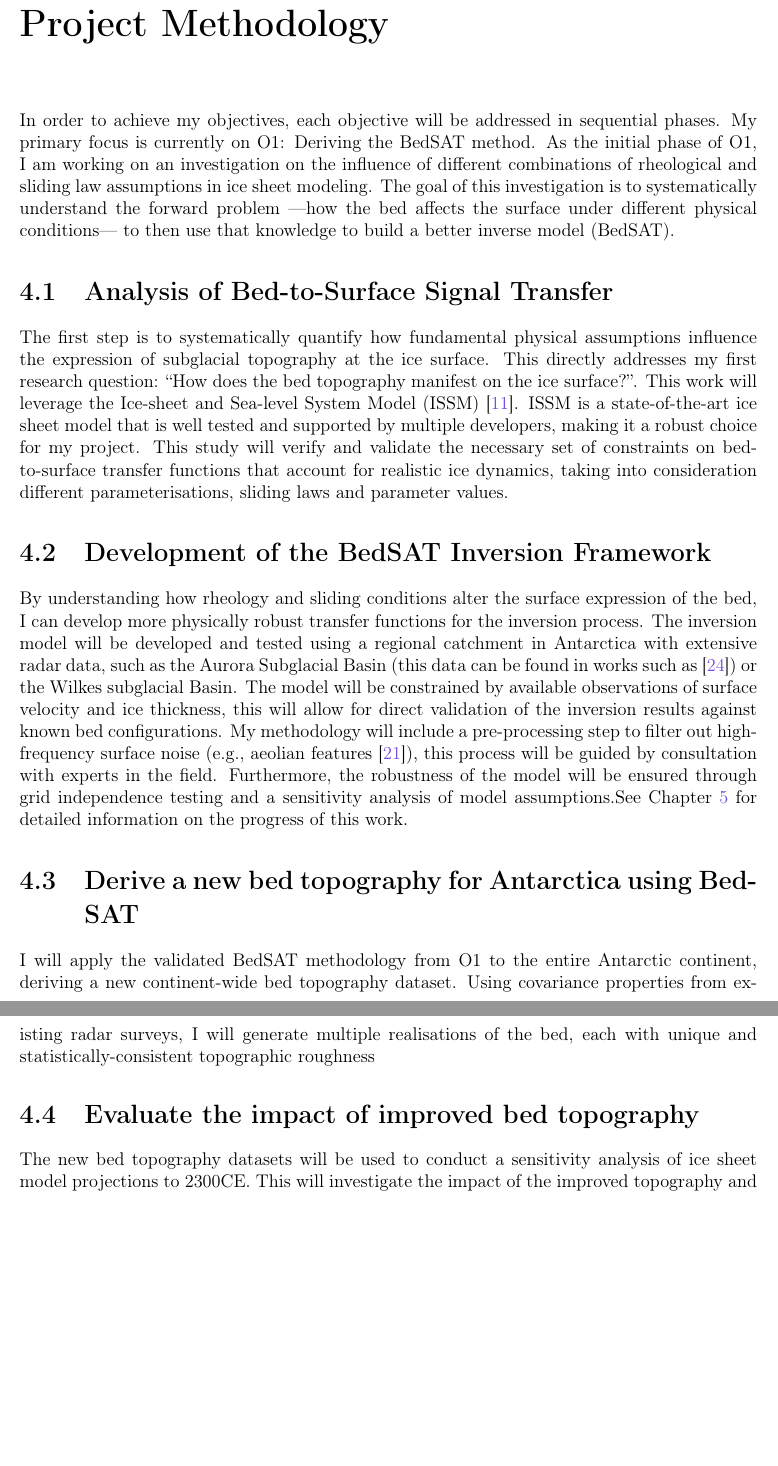
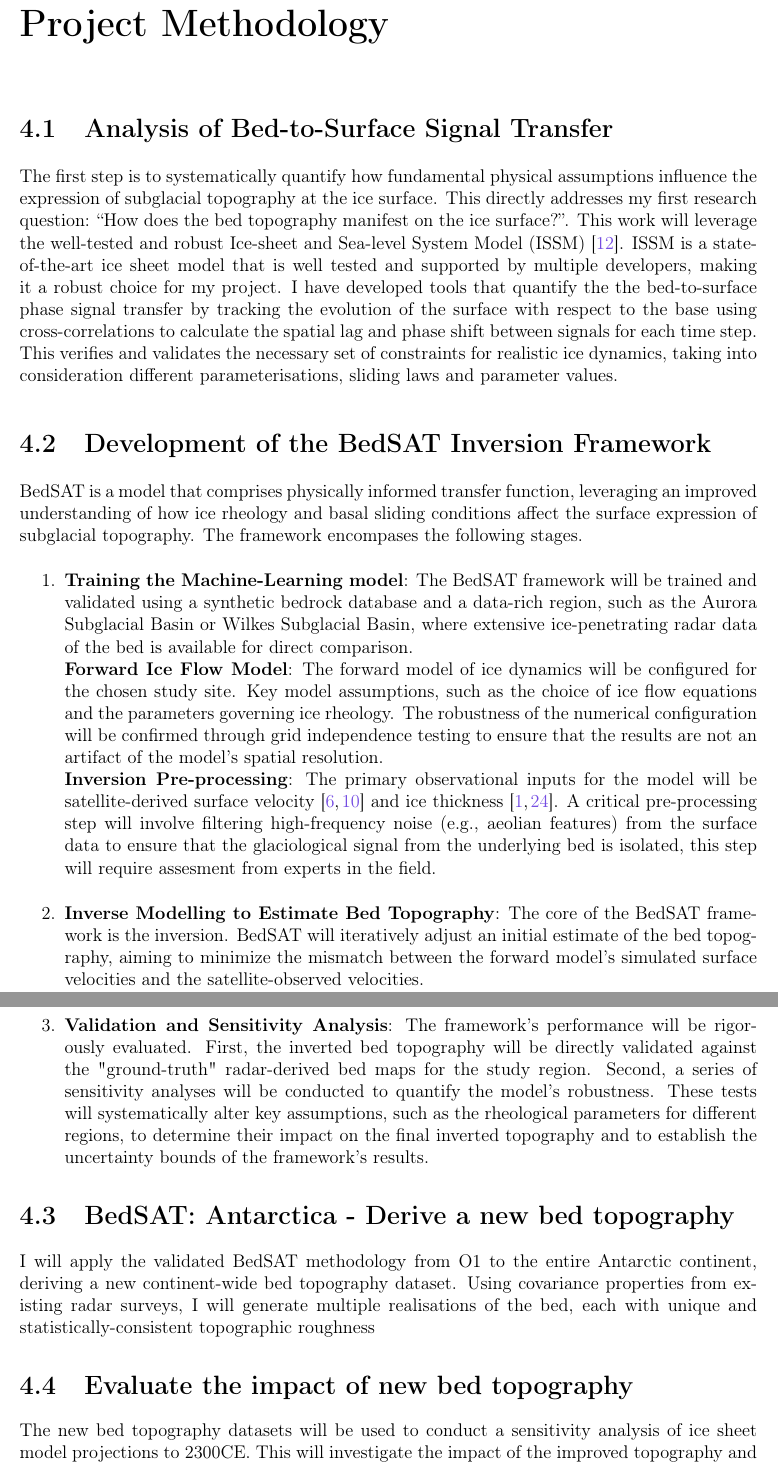
Before and after one commit to anabanami/BEDSAT, a LaTeX thesis (write/mls1/main.tex, which reads write/mls1/project_methodology.tex): two parts of pages 12 and 13 of 24, joined at a grey line, cut so that both start at the same text, the shorter picture padded with empty space. Compiled offline with pdfLaTeX; a missing bibliography style is replaced by a similar one.

Commit message:
project methodology is improved

```diff
--- a/write/mls1/project_methodology.tex
+++ b/write/mls1/project_methodology.tex
@@ -1,20 +1,28 @@
 \chapter{Project Methodology}
 
-In order to achieve my objectives, each objective will be addressed in sequential phases. My primary focus is currently on O1: Deriving the BedSAT method. As the initial phase of O1, I am working on an investigation on the influence of different combinations of rheological and sliding law assumptions in ice sheet modeling. The goal of this investigation is to systematically understand the forward problem —how the bed affects the surface under different physical conditions— to then use that knowledge to build a better inverse model (BedSAT).
-
 \section{Analysis of Bed-to-Surface Signal Transfer}\label{paper1}
+% SUPERVISOR FEEDBACK: can you be more explicit about what you will consider. e.g. talk to the phase / amplitude relationship between bed-surface that you're focussing on>>>>
 The first step is to systematically quantify how fundamental physical assumptions influence the expression of subglacial topography at the ice surface.
-This directly addresses my first research question: ``How does the bed topography manifest on the ice surface?''. This work will leverage the Ice-sheet and Sea-level System Model (ISSM)~\cite{Larour_2012}. ISSM is a state-of-the-art ice sheet model that is well tested and supported by multiple developers, making it a robust choice for my project.
-% <<<<can you be more explicit about what you will consider. e.g. talk to the phase / amplitude relationship between bed-surface that you're focussing on>>>>
-This study will verify and validate the necessary set of constraints on bed-to-surface transfer functions that account for realistic ice dynamics, taking into consideration different parameterisations, sliding laws and parameter values.
+This directly addresses my first research question: ``How does the bed topography manifest on the ice surface?''. This work will leverage the well-tested and robust Ice-sheet and Sea-level System Model (ISSM)~\cite{Larour_2012}. ISSM is a state-of-the-art ice sheet model that is well tested and supported by multiple developers, making it a robust choice for my project.
+I have developed tools that quantify the the bed-to-surface phase signal transfer by tracking the evolution of the surface with respect to the base using cross-correlations to calculate the spatial lag and phase shift between signals for each time step. This verifies and validates the necessary set of constraints for realistic ice dynamics, taking into consideration different parameterisations, sliding laws and parameter values.
 
 \section{Development of the BedSAT Inversion Framework}
-% it'd be good to flesh out in more detail what the actual steps are in the modelling
-By understanding how rheology and sliding conditions alter the surface expression of the bed, I can develop more physically robust transfer functions for the inversion process. The inversion model will be developed and tested using a regional catchment in Antarctica with extensive radar data, such as the Aurora Subglacial Basin (this data can be found in works such as~\cite{Young_2011}) or the Wilkes subglacial Basin. The model will be constrained by available observations of surface velocity and ice thickness, this will allow for direct validation of the inversion results against known bed configurations. My methodology will include a pre-processing step to filter out high-frequency surface noise (e.g., aeolian features~\cite{Poizat_2024}), this process will be guided by consultation with experts in the field. Furthermore, the robustness of the model will be ensured through grid independence testing and a sensitivity analysis of model assumptions.%what does this mean? can you provide more details?
-See Chapter~\ref{progress} for detailed information on the progress of this work.
+BedSAT is a model that comprises physically informed transfer function, leveraging an improved understanding of how ice rheology and basal sliding conditions affect the surface expression of subglacial topography. The framework encompases the following stages.
+\begin{enumerate}
+\item{\textbf{Training the Machine-Learning model}}:
+The BedSAT framework will be trained and validated using a synthetic bedrock database and a data-rich region, such as the Aurora Subglacial Basin or Wilkes Subglacial Basin, where extensive ice-penetrating radar data of the bed is available for direct comparison.\\
+\textbf{Forward Ice Flow Model}:
+The forward model of ice dynamics will be configured for the chosen study site. Key model assumptions, such as the choice of ice flow equations and the parameters governing ice rheology. The robustness of the numerical configuration will be confirmed through grid independence testing to ensure that the results are not an artifact of the model's spatial resolution.\\
+\textbf{Inversion Pre-processing}:
+The primary observational inputs for the model will be satellite-derived surface velocity~\cite{itslive, REMA} and ice thickness~\cite{Young_2011, ICECAP}. A critical pre-processing step will involve filtering high-frequency noise (e.g., aeolian features) from the surface data to ensure that the glaciological signal from the underlying bed is isolated, this step will require assesment from experts in the field.
+\item{\textbf{Inverse Modelling to Estimate Bed Topography}}:
+The core of the BedSAT framework is the inversion. BedSAT will iteratively adjust an initial estimate of the bed topography, aiming to minimize the mismatch between the forward model's simulated surface velocities and the satellite-observed velocities.
+\item{\textbf{Validation and Sensitivity Analysis}}:
+The framework's performance will be rigorously evaluated. First, the inverted bed topography will be directly validated against the "ground-truth" radar-derived bed maps for the study region. Second, a series of sensitivity analyses will be conducted to quantify the model's robustness. These tests will systematically alter key assumptions, such as the rheological parameters for different regions, to determine their impact on the final inverted topography and to establish the uncertainty bounds of the framework's results.
+\end{enumerate}
 
-\section{Derive a new bed topography for Antarctica using BedSAT}
-I will apply the validated BedSAT methodology from O1 to the entire Antarctic continent, deriving a new continent-wide bed topography dataset. Using covariance properties from existing radar surveys, I will generate multiple realisations of the bed, each with unique and statistically-consistent topographic roughness%cite the papers that have the methodology here, so it's clear taht this is a ready-to-go workflow.
+\section{BedSAT: Antarctica - Derive a new bed topography}
+I will apply the validated BedSAT methodology from O1 to the entire Antarctic continent, deriving a new continent-wide bed topography dataset. Using covariance properties from existing radar surveys, I will generate multiple realisations of the bed, each with unique and statistically-consistent topographic roughness%cite the papers that have the methodology here, so it's clear that this is a ready-to-go workflow.
 
-\section{Evaluate the impact of improved bed topography}
+\section{Evaluate the impact of new bed topography}
 The new bed topography datasets will be used to conduct a sensitivity analysis of ice sheet model projections to 2300CE. This will investigate the impact of the improved topography and different roughness realisations on ice dynamics, subglacial hydrology, and overall ice mass loss from Antarctica, directly addressing the project's main research questions.
```
Also changed, not shown: presentation/bib.bib (deleted, +0 -11 lines), write/mls1/aims.tex (+1 -1 lines), write/mls1/literature_review.tex (+4 -4 lines), write/mls1/progress.tex (+2 -2 lines), write/mls1/project_methodology.tex (10 more changed lines), 1 other file.
